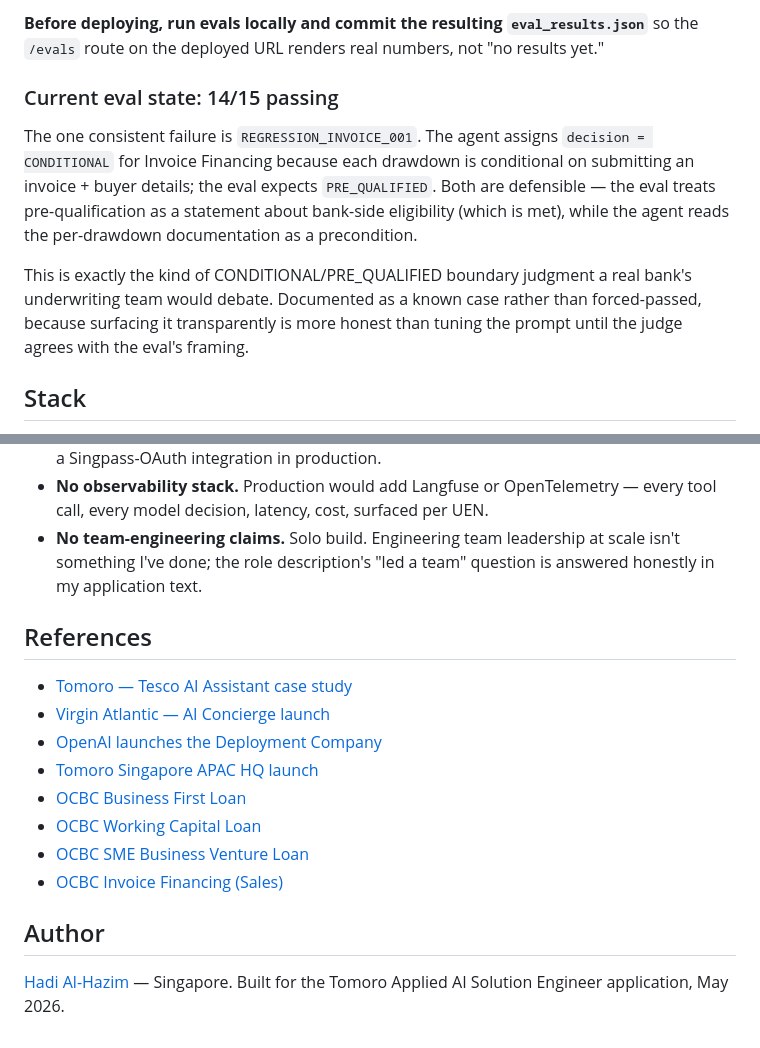
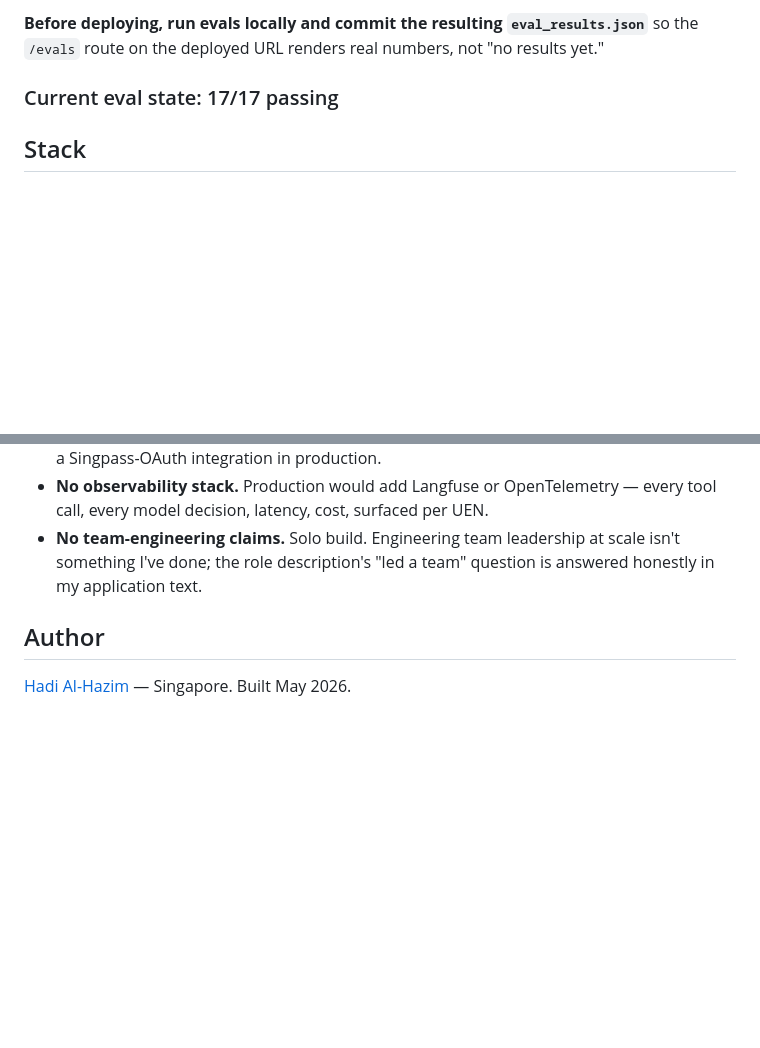
Before and after one commit to alhazjm/ocbc-sme-prequal, a Markdown page: README.md, 2 parts joined by grey strips. Rendered like a GitHub page; blank space fills up the shorter version.

```diff
--- a/README.md
+++ b/README.md
@@ -121,11 +121,7 @@ Output: `eval_results.json` + a Markdown summary at `/evals` on the deployed pag
 
 **Before deploying, run evals locally and commit the resulting `eval_results.json`** so the `/evals` route on the deployed URL renders real numbers, not "no results yet."
 
-### Current eval state: 14/15 passing
-
-The one consistent failure is `REGRESSION_INVOICE_001`. The agent assigns `decision = CONDITIONAL` for Invoice Financing because each drawdown is conditional on submitting an invoice + buyer details; the eval expects `PRE_QUALIFIED`. Both are defensible — the eval treats pre-qualification as a statement about bank-side eligibility (which is met), while the agent reads the per-drawdown documentation as a precondition.
-
-This is exactly the kind of CONDITIONAL/PRE_QUALIFIED boundary judgment a real bank's underwriting team would debate. Documented as a known case rather than forced-passed, because surfacing it transparently is more honest than tuning the prompt until the judge agrees with the eval's framing.
+### Current eval state: 17/17 passing
 
 ## Stack
 
@@ -196,17 +164,6 @@ Honest constraints, listed in [`../brief.md`](../brief.md):
 - **No observability stack.** Production would add Langfuse or OpenTelemetry — every tool call, every model decision, latency, cost, surfaced per UEN.
 - **No team-engineering claims.** Solo build. Engineering team leadership at scale isn't something I've done; the role description's "led a team" question is answered honestly in my application text.
 
-## References
-
-- [Tomoro — Tesco AI Assistant case study](https://tomoro.ai/case-studies/tesco-assistant-trial)
-- [Virgin Atlantic — AI Concierge launch](https://corporate.virginatlantic.com/gb/en/media/press-releases/virgin-atlantic-launches-personal-concierge.html)
-- [OpenAI launches the Deployment Company](https://openai.com/index/openai-launches-the-deployment-company/)
-- [Tomoro Singapore APAC HQ launch](https://www.edb.gov.sg/en/about-edb/media-releases-publications/tomoro-ai-expands-to-singapore-with-openai-alliance.html)
-- [OCBC Business First Loan](https://www.ocbc.com/business-banking/smes/loans/business-first-loan)
-- [OCBC Working Capital Loan](https://www.ocbc.com/business-banking/smes/loans/working-capital-loan)
-- [OCBC SME Business Venture Loan](https://www.ocbc.com/business-banking/smes/loans/sme-venture-loan)
-- [OCBC Invoice Financing (Sales)](https://www.ocbc.com/business-banking/smes/loans/invoice-financing)
-
 ## Author
 
-[Hadi Al-Hazim](https://hadialhazim.com) — Singapore. Built for the Tomoro Applied AI Solution Engineer application, May 2026.
+[Hadi Al-Hazim](https://hadialhazim.com) — Singapore. Built May 2026.
```
Also changed, not shown: other parts of README.md (+2 -30 lines).
